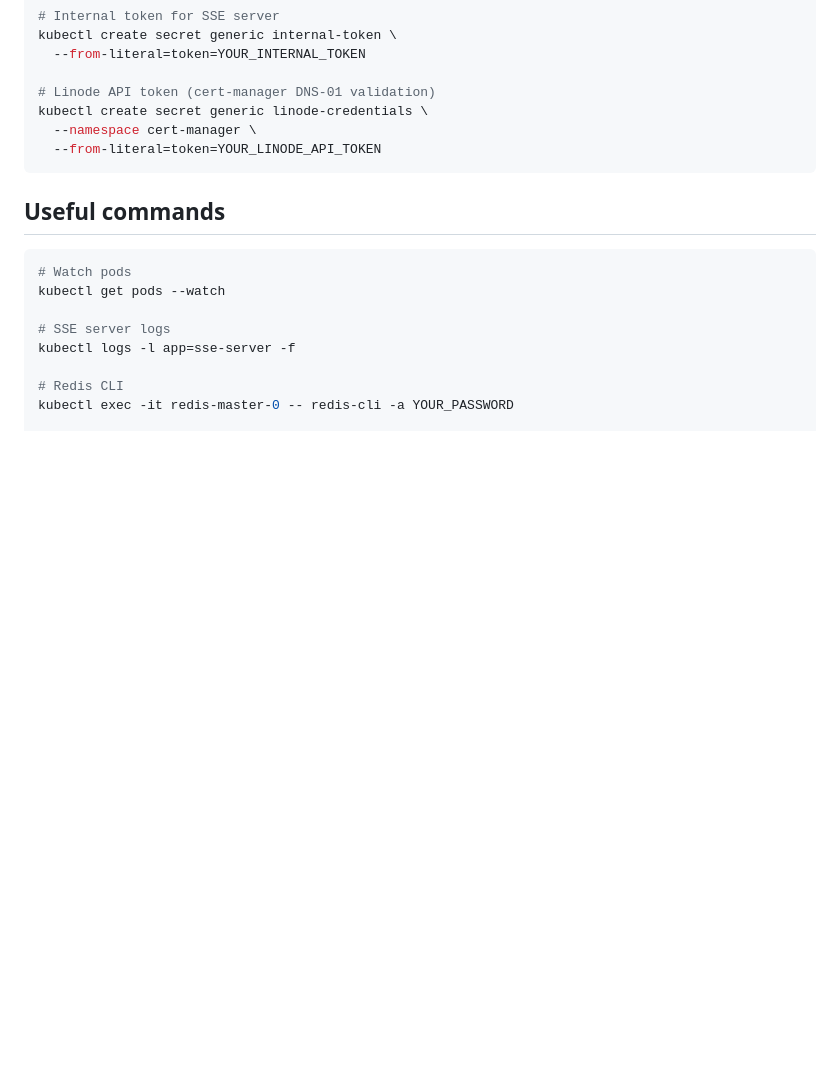
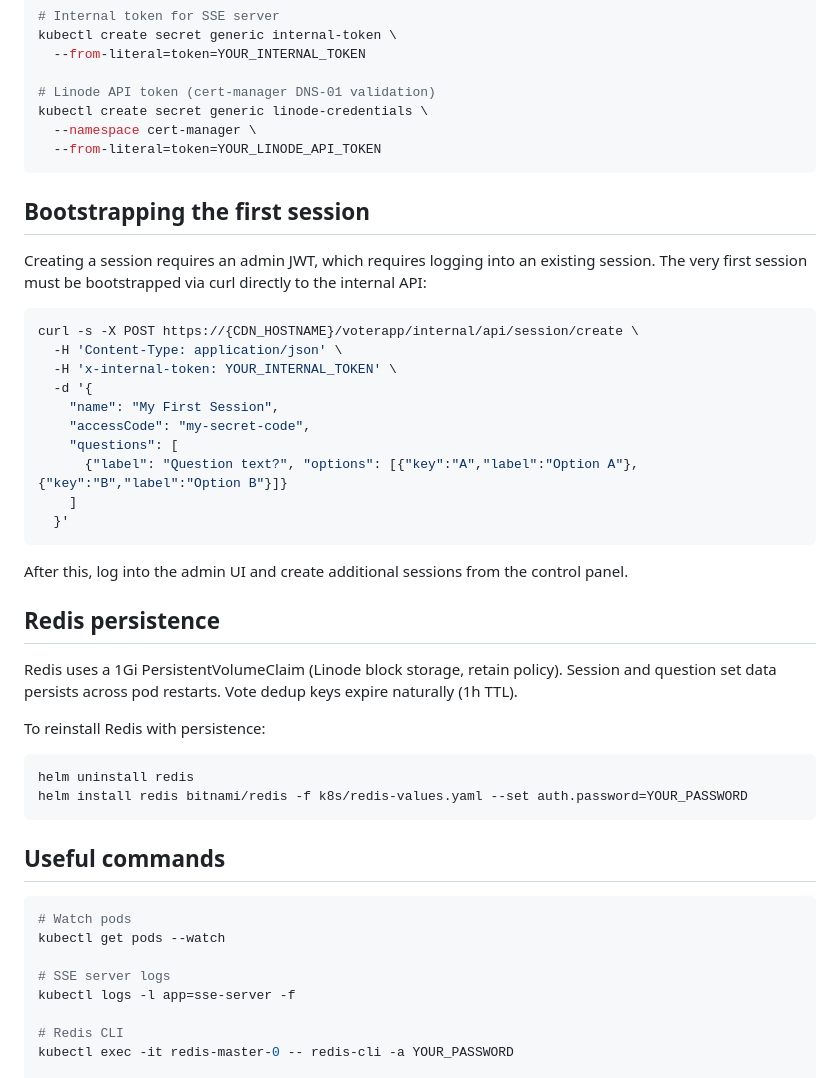
Before and after one commit to andersnas/live-audience-voting, a Markdown page: docs/architecture.md, the part around the change. GitHub-like rendering; blank space fills up the shorter version.

Commit message:
docs: add bootstrap instructions and Redis persistence section
Co-Authored-By: Claude Opus 4.6 (1M context) <noreply@anthropic.com>

````diff
--- a/docs/architecture.md
+++ b/docs/architecture.md
@@ -212,6 +212,38 @@ kubectl create secret generic linode-credentials \
   --from-literal=token=YOUR_LINODE_API_TOKEN
 ```
 
+## Bootstrapping the first session
+
+Creating a session requires an admin JWT, which requires logging into an existing session.
+The very first session must be bootstrapped via curl directly to the internal API:
+
+```bash
+curl -s -X POST https://{CDN_HOSTNAME}/voterapp/internal/api/session/create \
+  -H 'Content-Type: application/json' \
+  -H 'x-internal-token: YOUR_INTERNAL_TOKEN' \
+  -d '{
+    "name": "My First Session",
+    "accessCode": "my-secret-code",
+    "questions": [
+      {"label": "Question text?", "options": [{"key":"A","label":"Option A"},{"key":"B","label":"Option B"}]}
+    ]
+  }'
+```
+
+After this, log into the admin UI and create additional sessions from the control panel.
+
+## Redis persistence
+
+Redis uses a 1Gi PersistentVolumeClaim (Linode block storage, retain policy).
+Session and question set data persists across pod restarts. Vote dedup keys
+expire naturally (1h TTL).
+
+To reinstall Redis with persistence:
+```bash
+helm uninstall redis
+helm install redis bitnami/redis -f k8s/redis-values.yaml --set auth.password=YOUR_PASSWORD
+```
+
 ## Useful commands
 ```bash
 # Watch pods
````
